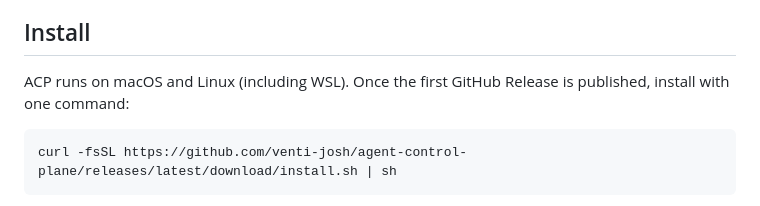
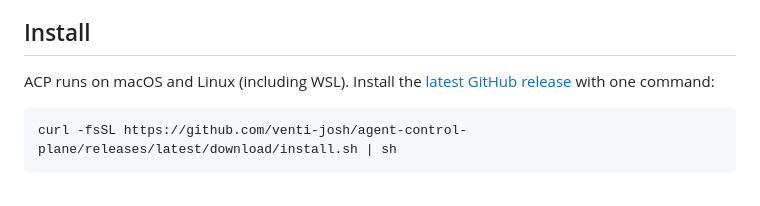
Before and after one commit to venti-josh/agent-control-plane, a Markdown page: README.md, the part around the change. Drawn GitHub-style.

Commit message:
Document published v0.1.0 and verified GitHub installation

````diff
--- a/README.md
+++ b/README.md
@@ -4,8 +4,9 @@ A small, local-first Kanban for **one person**, **Claude Code / Codex**, and opt
 
 ## Install
 
-ACP runs on macOS and Linux (including WSL). Once the first GitHub Release is
-published, install with one command:
+ACP runs on macOS and Linux (including WSL). Install the
+[latest GitHub release](https://github.com/venti-josh/agent-control-plane/releases/latest)
+with one command:
 
 ```sh
 curl -fsSL https://github.com/venti-josh/agent-control-plane/releases/latest/download/install.sh | sh
````
Also changed, not shown: docs/VERIFICATION.md (+46 -4 lines).
